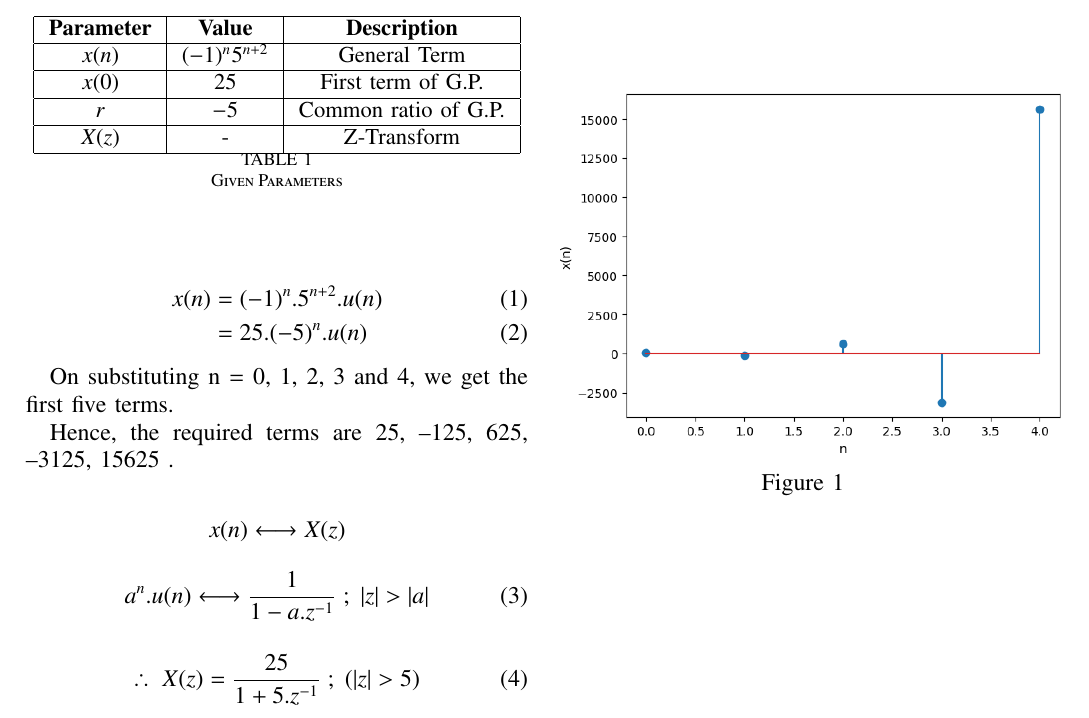
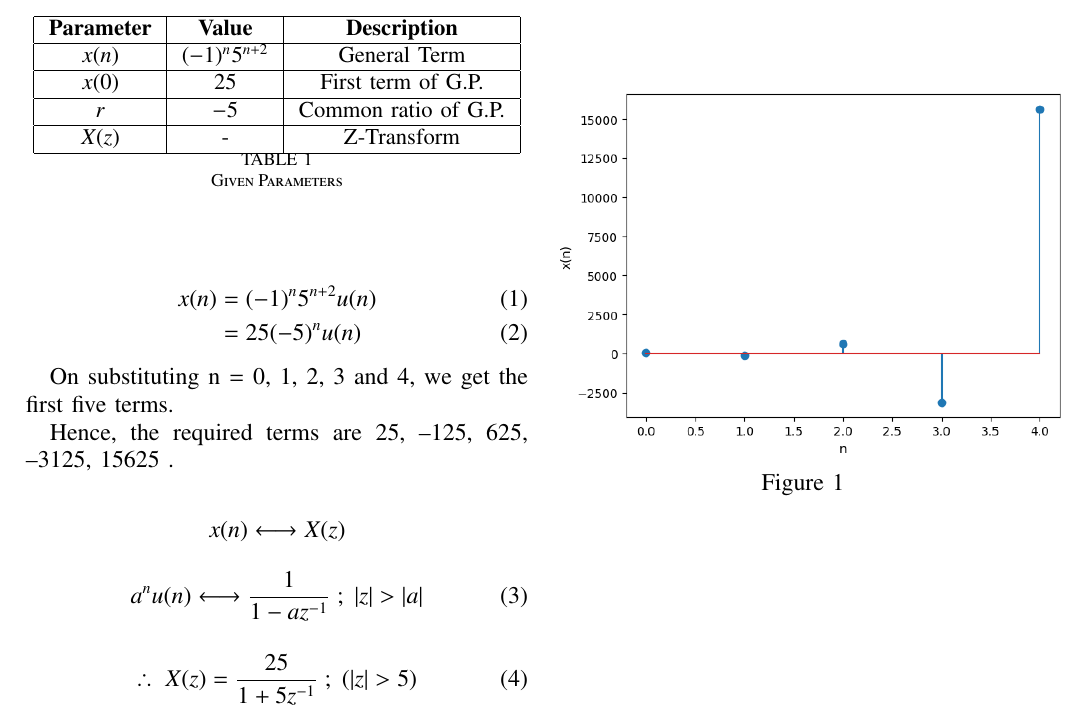
Before and after one commit to Garachi265/dis-1, a LaTeX problem sheet (Assignment2/Assignment_2.tex): part of the page, cut so that both start at the same text. Compiled offline with pdfLaTeX.

Commit message:
Add files via upload

```diff
--- a/Assignment2/Assignment_2.tex
+++ b/Assignment2/Assignment_2.tex
@@ -95,8 +95,8 @@ Indian Institute of Technology Hyderabad
 \end{table}
 
 \begin{align}
-	     x(n) &= (-1)^{n}.5^{n+2}.u(n) \\
-	     &=25.(-5)^{n}.u(n)
+	     x(n) &= (-1)^{n}5^{n+2}u(n) \\
+	     &=25(-5)^{n}u(n)
  \end{align}
 
 On substituting n = 0, 1, 2, 3 and 4, we get the first five terms.
@@ -107,10 +107,10 @@ Hence, the required terms are 25, –125, 625, –3125, 15625 .\\
  $x(n) \longleftrightarrow X(z)$
 \end{center}
  \begin{align}
-a^{n}.u(n)  \longleftrightarrow  \dfrac{1}{1 - a.z^{-1}} \; ; \; |z| > |a|
+a^{n}u(n)  \longleftrightarrow  \dfrac{1}{1 - az^{-1}} \; ; \; |z| > |a|
  \end{align}
   \begin{align}
-\therefore \; X(z) &= \dfrac{25}{1 + 5.z^{-1}} \; ; \;( |z| > 5 )
+\therefore \; X(z) &= \dfrac{25}{1 + 5z^{-1}} \; ; \;( |z| > 5 )
  \end{align}
 
 
```
Also changed, not shown: Assignment2/Assignment_2.pdf, 2 other files.
